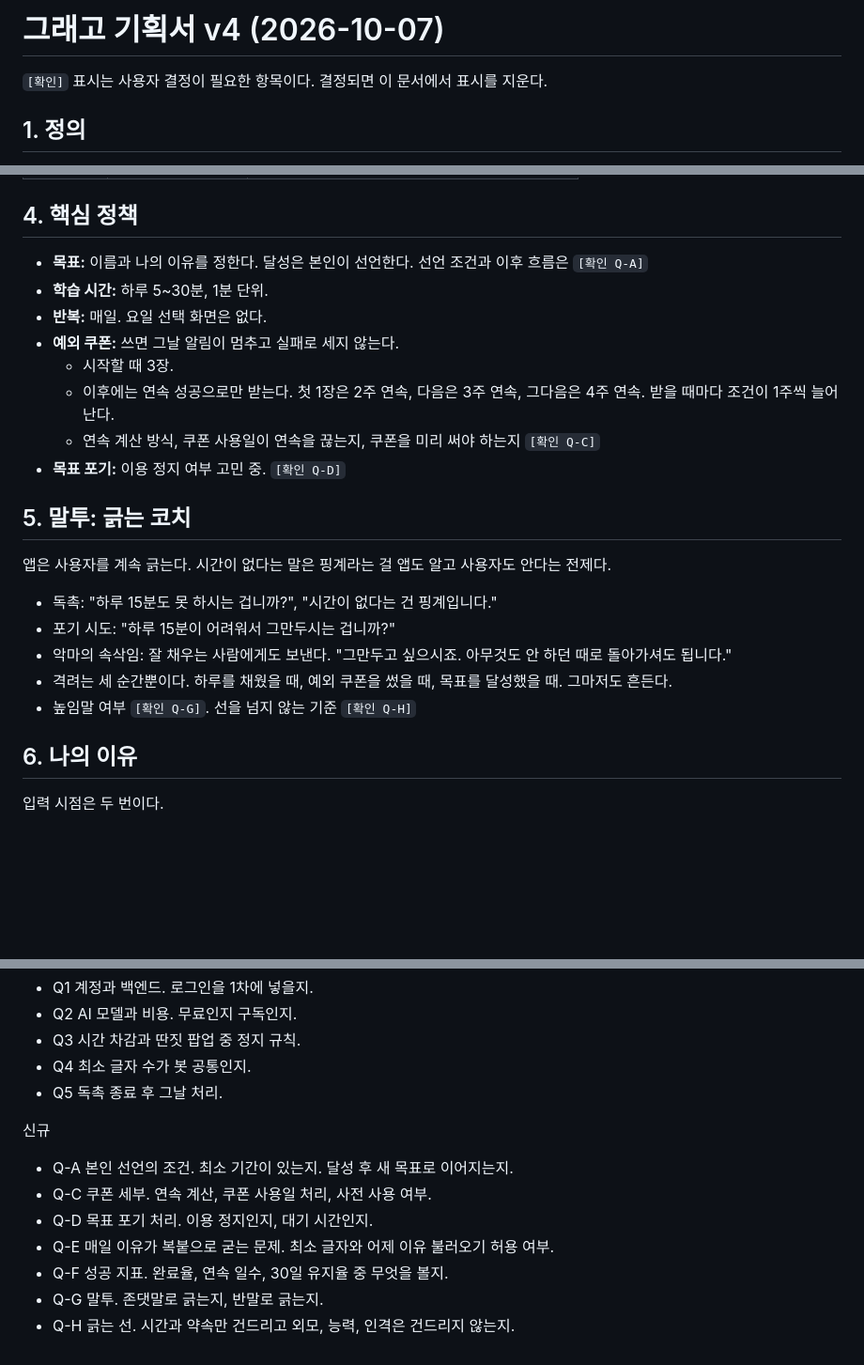
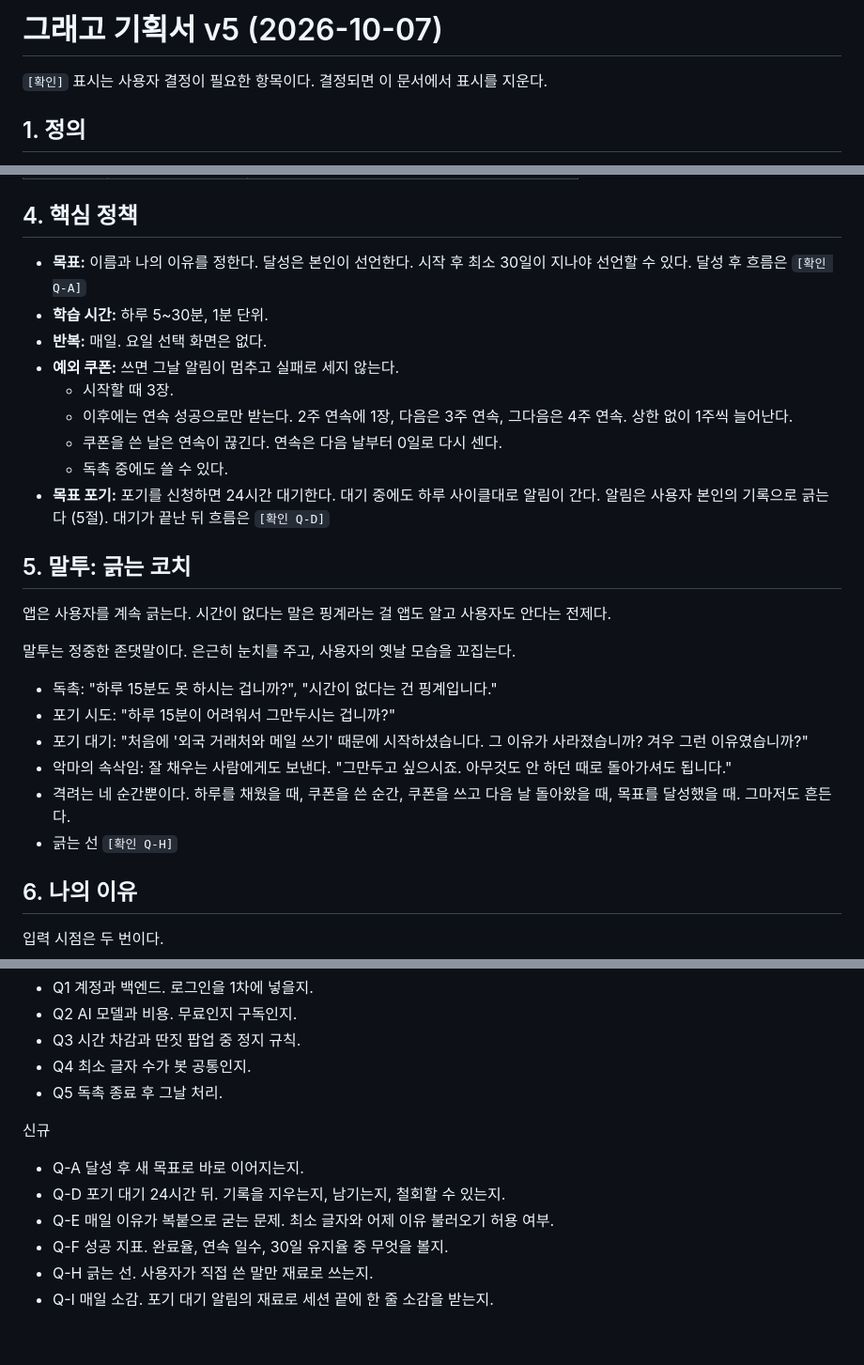
Before and after one commit to junhyuk0305/15min, a Markdown page: docs/기획서.md, 3 parts joined by grey strips. Shown at 94% size. Rendered like a GitHub page; blank space fills up the shorter version.

Commit message:
docs: 기획서 v5 (존댓말, 쿠폰 확정, 포기 대기, 달성 30일)
Co-Authored-By: Claude Opus 5.5 <noreply@anthropic.com>

```diff
--- a/docs/기획서.md
+++ b/docs/기획서.md
@@ -1,4 +1,4 @@
-# 그래고 기획서 v4 (2026-10-07)
+# 그래고 기획서 v5 (2026-10-07)
 
 `[확인]` 표시는 사용자 결정이 필요한 항목이다. 결정되면 이 문서에서 표시를 지운다.
 
@@ -29,24 +29,28 @@
 
 ## 4. 핵심 정책
 
-- **목표:** 이름과 나의 이유를 정한다. 달성은 본인이 선언한다. 선언 조건과 이후 흐름은 `[확인 Q-A]`
+- **목표:** 이름과 나의 이유를 정한다. 달성은 본인이 선언한다. 시작 후 최소 30일이 지나야 선언할 수 있다. 달성 후 흐름은 `[확인 Q-A]`
 - **학습 시간:** 하루 5~30분, 1분 단위.
 - **반복:** 매일. 요일 선택 화면은 없다.
 - **예외 쿠폰:** 쓰면 그날 알림이 멈추고 실패로 세지 않는다.
   - 시작할 때 3장.
-  - 이후에는 연속 성공으로만 받는다. 첫 1장은 2주 연속, 다음은 3주 연속, 그다음은 4주 연속. 받을 때마다 조건이 1주씩 늘어난다.
-  - 연속 계산 방식, 쿠폰 사용일이 연속을 끊는지, 쿠폰을 미리 써야 하는지 `[확인 Q-C]`
-- **목표 포기:** 이용 정지 여부 고민 중. `[확인 Q-D]`
+  - 이후에는 연속 성공으로만 받는다. 2주 연속에 1장, 다음은 3주 연속, 그다음은 4주 연속. 상한 없이 1주씩 늘어난다.
+  - 쿠폰을 쓴 날은 연속이 끊긴다. 연속은 다음 날부터 0일로 다시 센다.
+  - 독촉 중에도 쓸 수 있다.
+- **목표 포기:** 포기를 신청하면 24시간 대기한다. 대기 중에도 하루 사이클대로 알림이 간다. 알림은 사용자 본인의 기록으로 긁는다 (5절). 대기가 끝난 뒤 흐름은 `[확인 Q-D]`
 
 ## 5. 말투: 긁는 코치
 
 앱은 사용자를 계속 긁는다. 시간이 없다는 말은 핑계라는 걸 앱도 알고 사용자도 안다는 전제다.
 
+말투는 정중한 존댓말이다. 은근히 눈치를 주고, 사용자의 옛날 모습을 꼬집는다.
+
 - 독촉: "하루 15분도 못 하시는 겁니까?", "시간이 없다는 건 핑계입니다."
 - 포기 시도: "하루 15분이 어려워서 그만두시는 겁니까?"
+- 포기 대기: "처음에 '외국 거래처와 메일 쓰기' 때문에 시작하셨습니다. 그 이유가 사라졌습니까? 겨우 그런 이유였습니까?"
 - 악마의 속삭임: 잘 채우는 사람에게도 보낸다. "그만두고 싶으시죠. 아무것도 안 하던 때로 돌아가셔도 됩니다."
-- 격려는 세 순간뿐이다. 하루를 채웠을 때, 예외 쿠폰을 썼을 때, 목표를 달성했을 때. 그마저도 흔든다.
-- 높임말 여부 `[확인 Q-G]`. 선을 넘지 않는 기준 `[확인 Q-H]`
+- 격려는 네 순간뿐이다. 하루를 채웠을 때, 쿠폰을 쓴 순간, 쿠폰을 쓰고 다음 날 돌아왔을 때, 목표를 달성했을 때. 그마저도 흔든다.
+- 긁는 선 `[확인 Q-H]`
 
 ## 6. 나의 이유
 
@@ -121,10 +125,9 @@
 - Q5 독촉 종료 후 그날 처리.
 
 신규
-- Q-A 본인 선언의 조건. 최소 기간이 있는지. 달성 후 새 목표로 이어지는지.
-- Q-C 쿠폰 세부. 연속 계산, 쿠폰 사용일 처리, 사전 사용 여부.
-- Q-D 목표 포기 처리. 이용 정지인지, 대기 시간인지.
+- Q-A 달성 후 새 목표로 바로 이어지는지.
+- Q-D 포기 대기 24시간 뒤. 기록을 지우는지, 남기는지, 철회할 수 있는지.
 - Q-E 매일 이유가 복붙으로 굳는 문제. 최소 글자와 어제 이유 불러오기 허용 여부.
 - Q-F 성공 지표. 완료율, 연속 일수, 30일 유지율 중 무엇을 볼지.
-- Q-G 말투. 존댓말로 긁는지, 반말로 긁는지.
-- Q-H 긁는 선. 시간과 약속만 건드리고 외모, 능력, 인격은 건드리지 않는지.
+- Q-H 긁는 선. 사용자가 직접 쓴 말만 재료로 쓰는지.
+- Q-I 매일 소감. 포기 대기 알림의 재료로 세션 끝에 한 줄 소감을 받는지.
```
